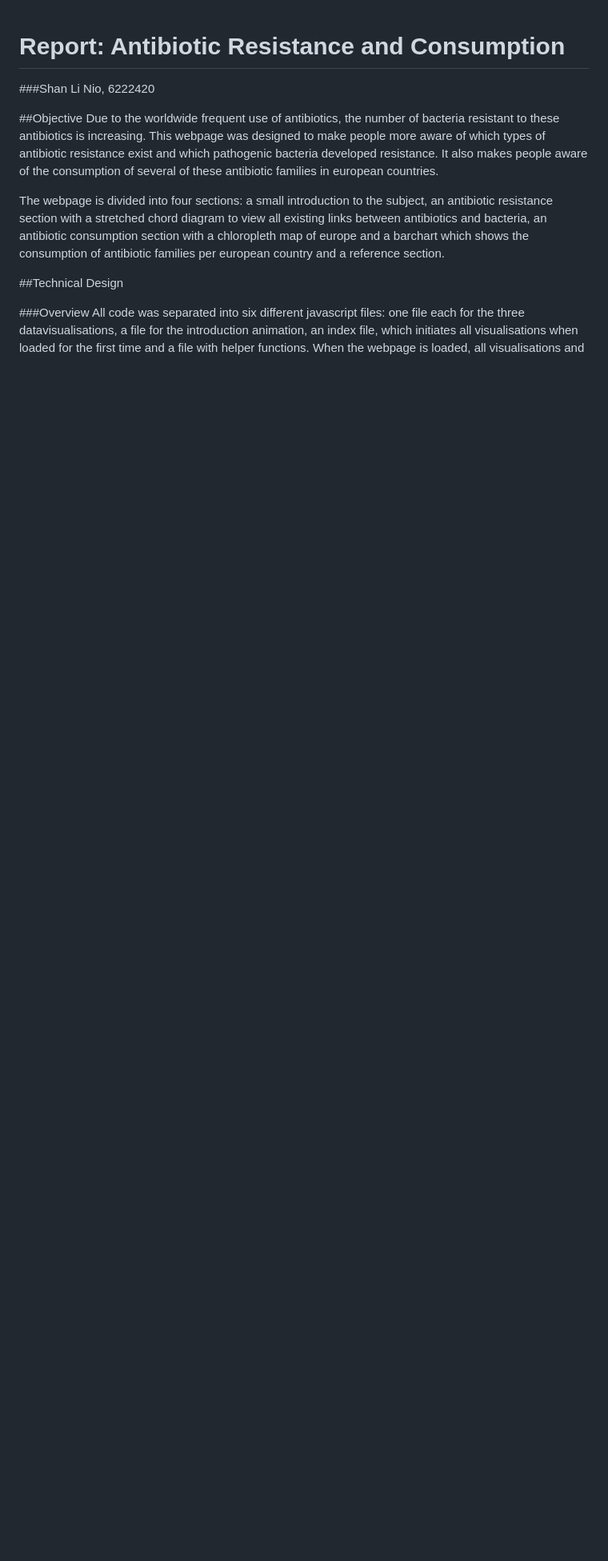
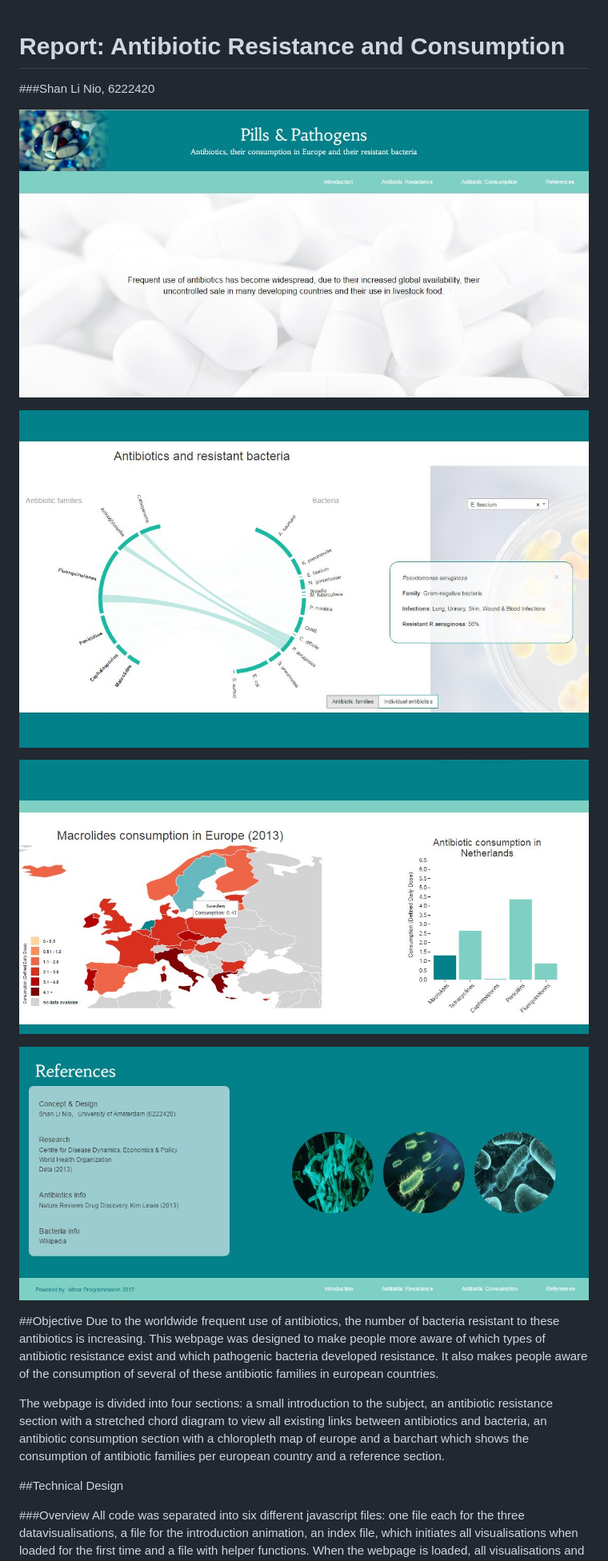
Before and after one commit to SLNio/Final-Project, a Markdown page: REPORT.md, the part around the change printed below. Shown: that part at 80% size. Drawn GitHub-style; pictures changed too: doc/antibiotic_consumption_screen.jpg (added), doc/antibiotic_resistance_screen.jpg (added), doc/intro_screen.jpg (added); blank space fills up the shorter version.

```diff
--- a/REPORT.md
+++ b/REPORT.md
@@ -4,11 +4,19 @@ Report: Antibiotic Resistance and Consumption
 ###Shan Li Nio, 6222420
 
 
+![Introduction](https://github.com/SLNio/Final-Project/blob/master/doc/intro_screen.jpg)
+
+![Resistance](https://github.com/SLNio/Final-Project/blob/master/doc/antibiotic_resistance_screen.jpg)
+
+![Consumption](https://github.com/SLNio/Final-Project/blob/master/doc/antibiotic_consumption_screen.jpg)
+
+![References](https://github.com/SLNio/Final-Project/blob/master/doc/reference_screen.jpg)
+
+
 ##Objective
 Due to the worldwide frequent use of antibiotics, the number of bacteria resistant to these antibiotics is increasing. This webpage was designed to make people more aware of which types of antibiotic resistance exist and which pathogenic bacteria developed resistance. It also makes people aware of the consumption of several of these antibiotic families in european countries.
 
 The webpage is divided into four sections: a small introduction to the subject, an antibiotic resistance section with a stretched chord diagram to view all existing links between antibiotics and bacteria, an antibiotic consumption section with a chloropleth map of europe and a barchart which shows the consumption of antibiotic families per european country and a reference section.
-
 
 ##Technical Design
 
```
Also changed, not shown: other parts of REPORT.md (+7 -3 lines), 1 other file.
